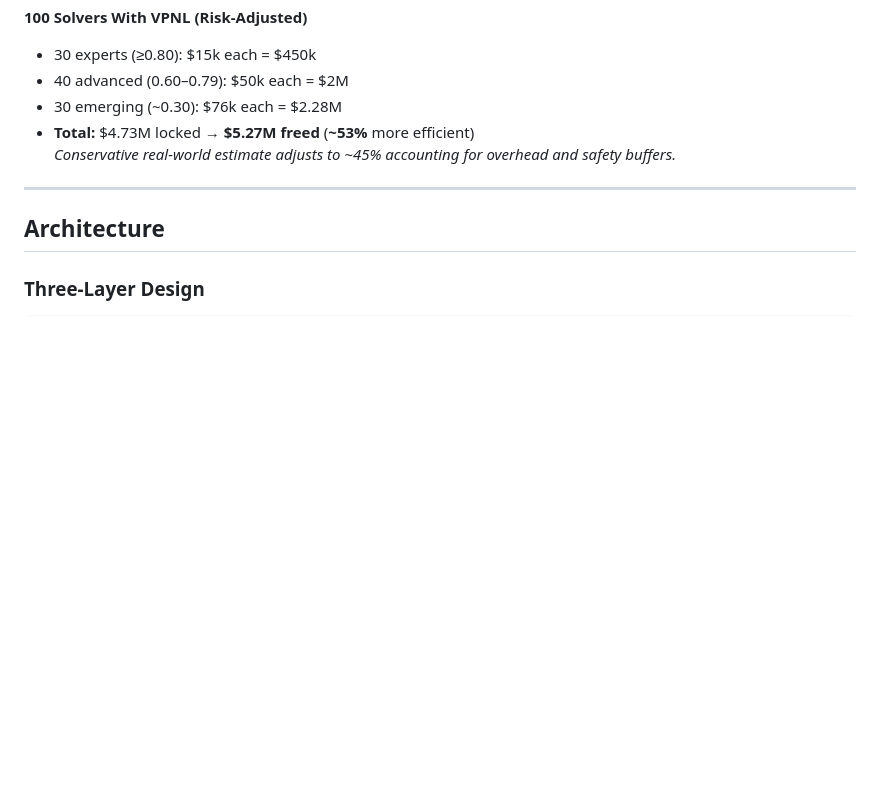
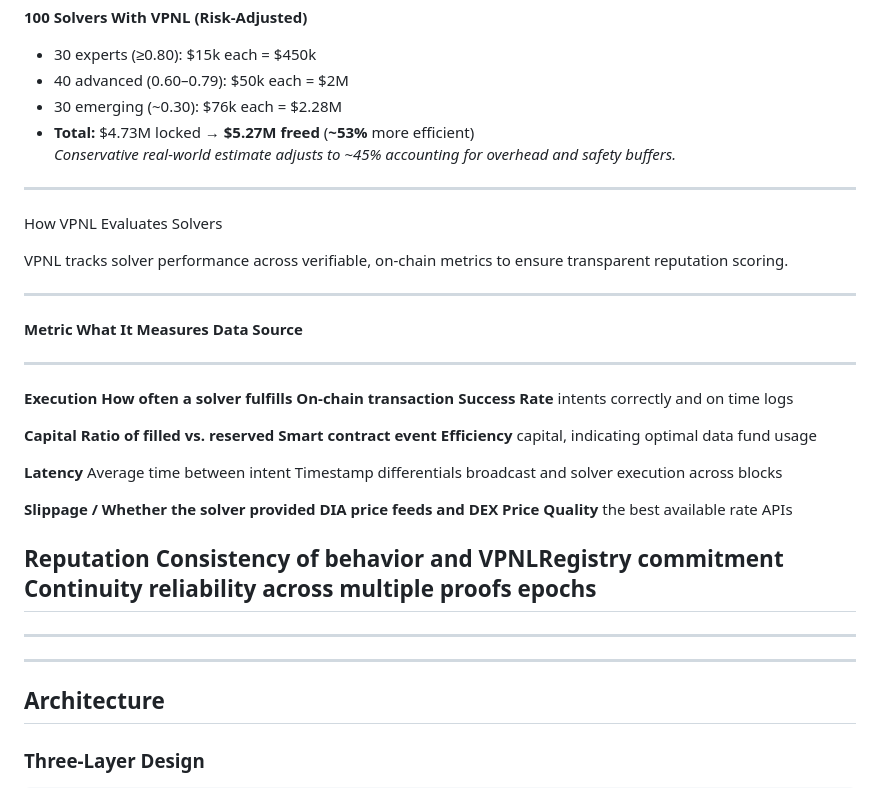
Before and after one commit to vpnlnetwork/vpnl, a Markdown page: README.md, the part around the change. Rendered like a GitHub page; blank space fills up the shorter version.

```diff
--- a/README.md
+++ b/README.md
@@ -85,6 +85,34 @@ Without open, portable performance data, the Open Intents Framework (OIF) hits a
 - **Total:** $4.73M locked → **$5.27M freed** (**~53%** more efficient)
   *Conservative real-world estimate adjusts to ~45% accounting for overhead and safety buffers.*
 
+---
+How VPNL Evaluates Solvers
+
+VPNL tracks solver performance across verifiable, on-chain metrics to
+ensure transparent reputation scoring.
+
+  ------------------------------------------------------------------------
+  **Metric**        **What It Measures**           **Data Source**
+  ----------------- ------------------------------ -----------------------
+  **Execution       How often a solver fulfills    On-chain transaction
+  Success Rate**    intents correctly and on time  logs
+
+  **Capital         Ratio of filled vs. reserved   Smart contract event
+  Efficiency**      capital, indicating optimal    data
+                    fund usage
+
+  **Latency**       Average time between intent    Timestamp differentials
+                    broadcast and solver execution across blocks
+
+  **Slippage /      Whether the solver provided    DIA price feeds and DEX
+  Price Quality**   the best available rate        APIs
+
+  **Reputation      Consistency of behavior and    VPNLRegistry commitment
+  Continuity**      reliability across multiple    proofs
+                    epochs
+  ------------------------------------------------------------------------
+
+---
 ---
 
 ## Architecture
```
